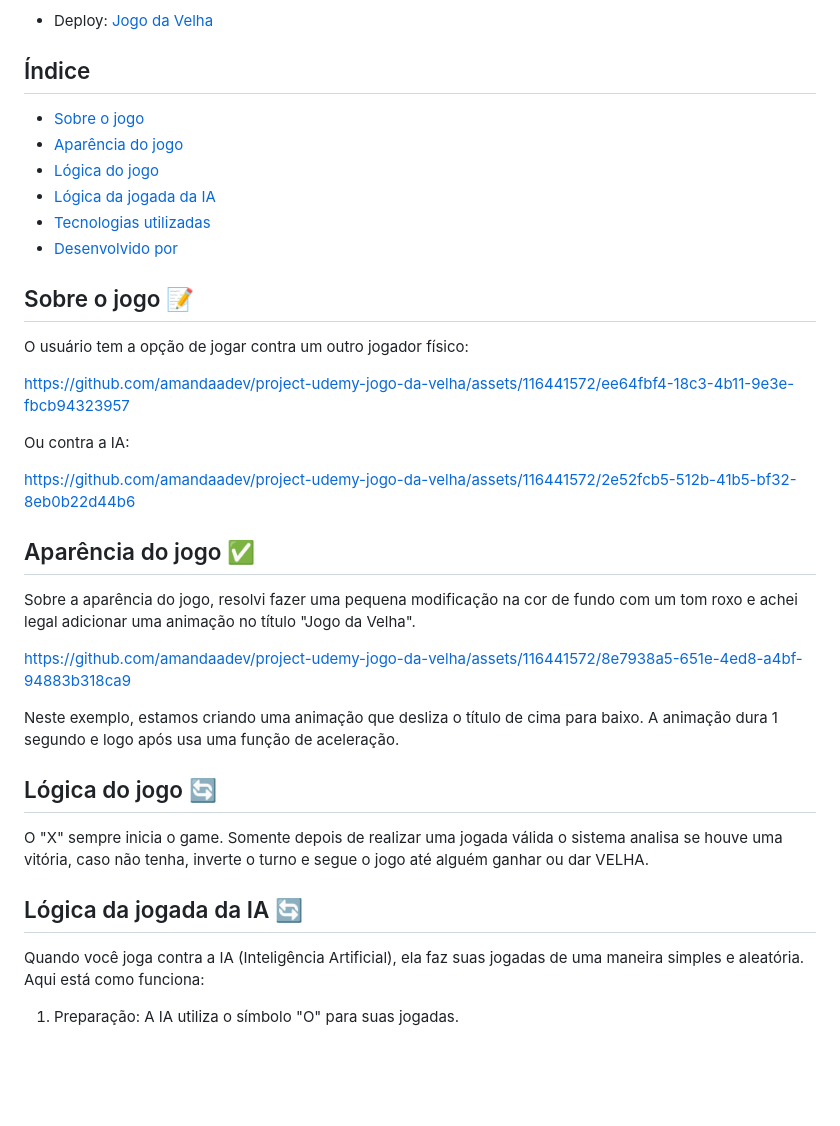
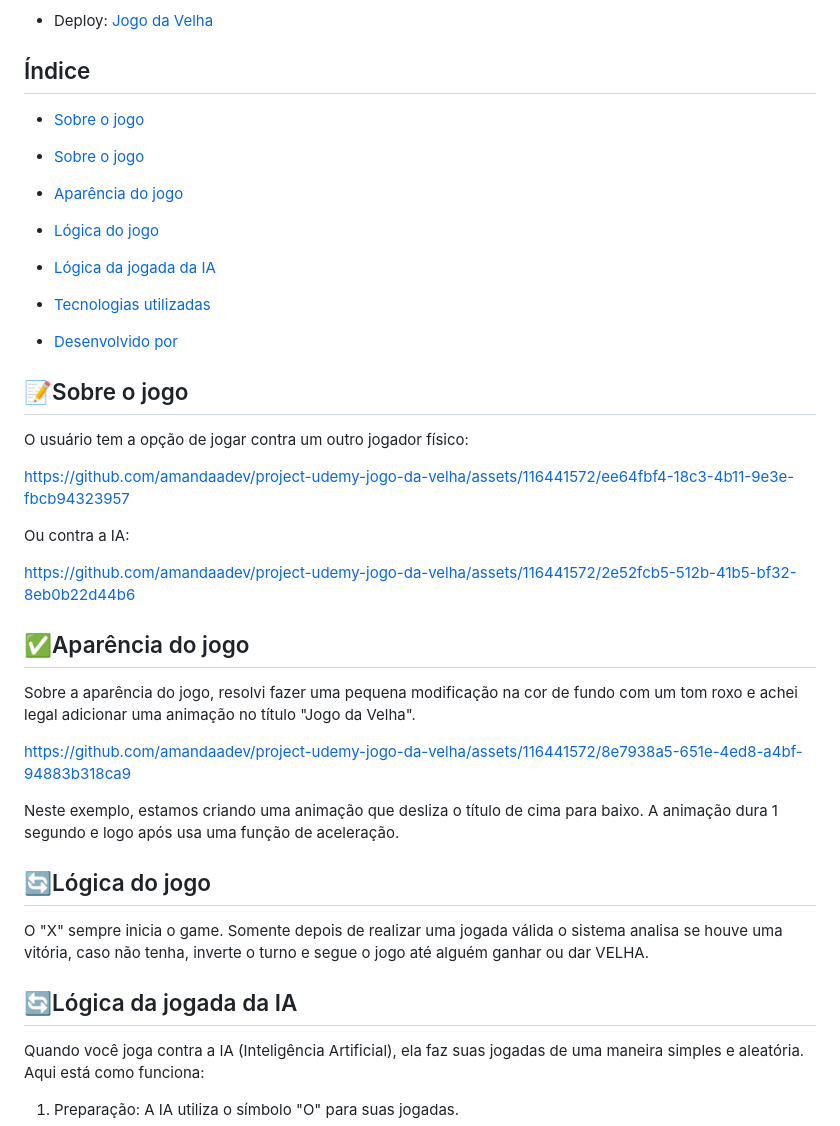
Before and after one commit to amandaadev/project-udemy-jogo-da-velha, a Markdown page: README.md, the part around the change printed below. Rendered like a GitHub page; blank space fills up the shorter version.

Commit message:
fix: README.md

```diff
--- a/README.md
+++ b/README.md
@@ -10,6 +10,8 @@ Nesse projeto além de usar técnicas com HTML e CSS o foco também foi principa
 
 ## Índice
 
+- <a href="#📝sobre-o-jogo">Sobre o jogo</a>
+
 - <a href="#sobre-o-jogo">Sobre o jogo</a>
 - <a href="#aparencia-do-jogo">Aparência do jogo</a>
 - <a href="#logica-do-jogo">Lógica do jogo</a>
@@ -17,7 +19,7 @@ Nesse projeto além de usar técnicas com HTML e CSS o foco também foi principa
 - <a href="#tecnologias-utilizadas">Tecnologias utilizadas</a>
 - <a href="#desenvolvido-por"> Desenvolvido por</a>
 
-## Sobre o jogo 📝
+## 📝Sobre o jogo
 
 O usuário tem a opção de jogar contra um outro jogador físico:
 
@@ -27,7 +29,7 @@ Ou contra a IA:
 
 https://github.com/amandaadev/project-udemy-jogo-da-velha/assets/116441572/2e52fcb5-512b-41b5-bf32-8eb0b22d44b6
 
-## Aparência do jogo ✅
+## ✅Aparência do jogo
 
 Sobre a aparência do jogo, resolvi fazer uma pequena modificação na cor de fundo com um tom roxo e achei legal adicionar uma animação no título "Jogo da Velha".
 
@@ -35,11 +37,11 @@ https://github.com/amandaadev/project-udemy-jogo-da-velha/assets/116441572/8e793
 
 Neste exemplo, estamos criando uma animação que desliza o título de cima para baixo. A animação dura 1 segundo e logo após usa uma função de aceleração.
 
-## Lógica do jogo 🔄
+## 🔄Lógica do jogo
 
 O "X" sempre inicia o game. Somente depois de realizar uma jogada válida o sistema analisa se houve uma vitória, caso não tenha, inverte o turno e segue o jogo até alguém ganhar ou dar VELHA.
 
-## Lógica da jogada da IA 🔄
+## 🔄Lógica da jogada da IA
 
 Quando você joga contra a IA (Inteligência Artificial), ela faz suas jogadas de uma maneira simples e aleatória. Aqui está como funciona:
 
```
Also changed, not shown: other parts of README.md (+3 -3 lines).
